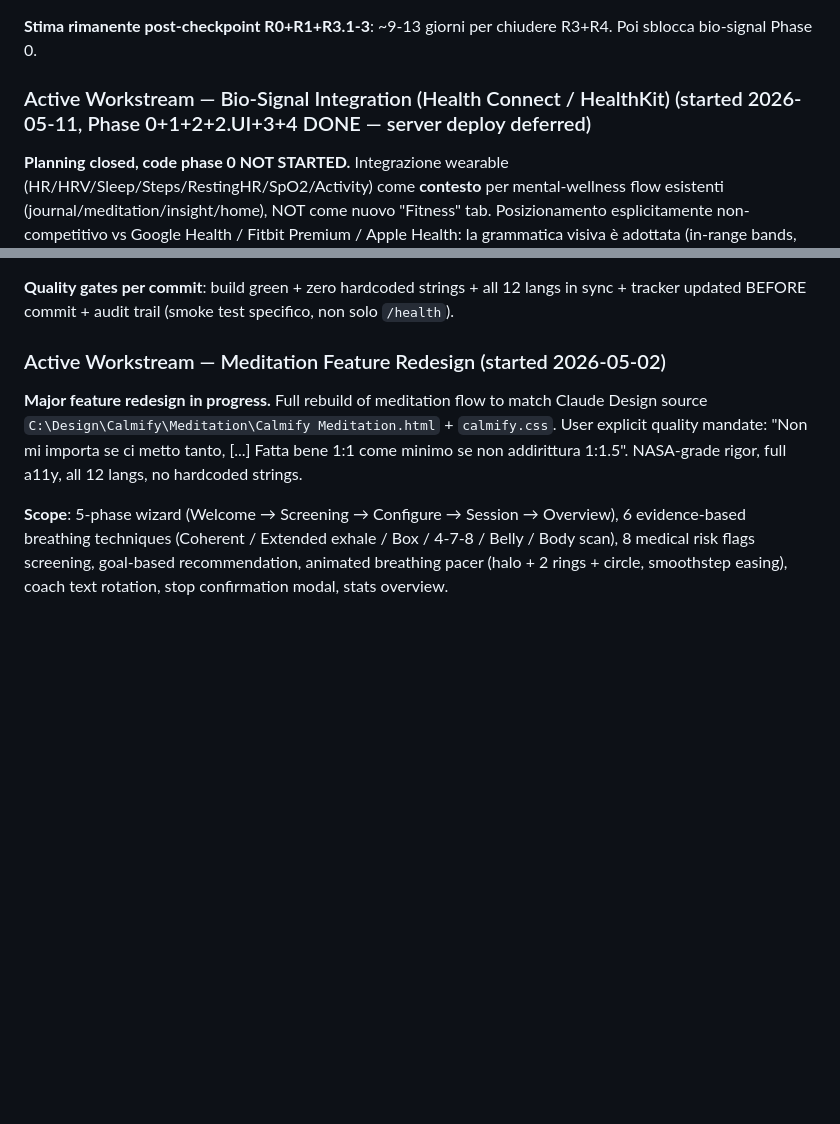
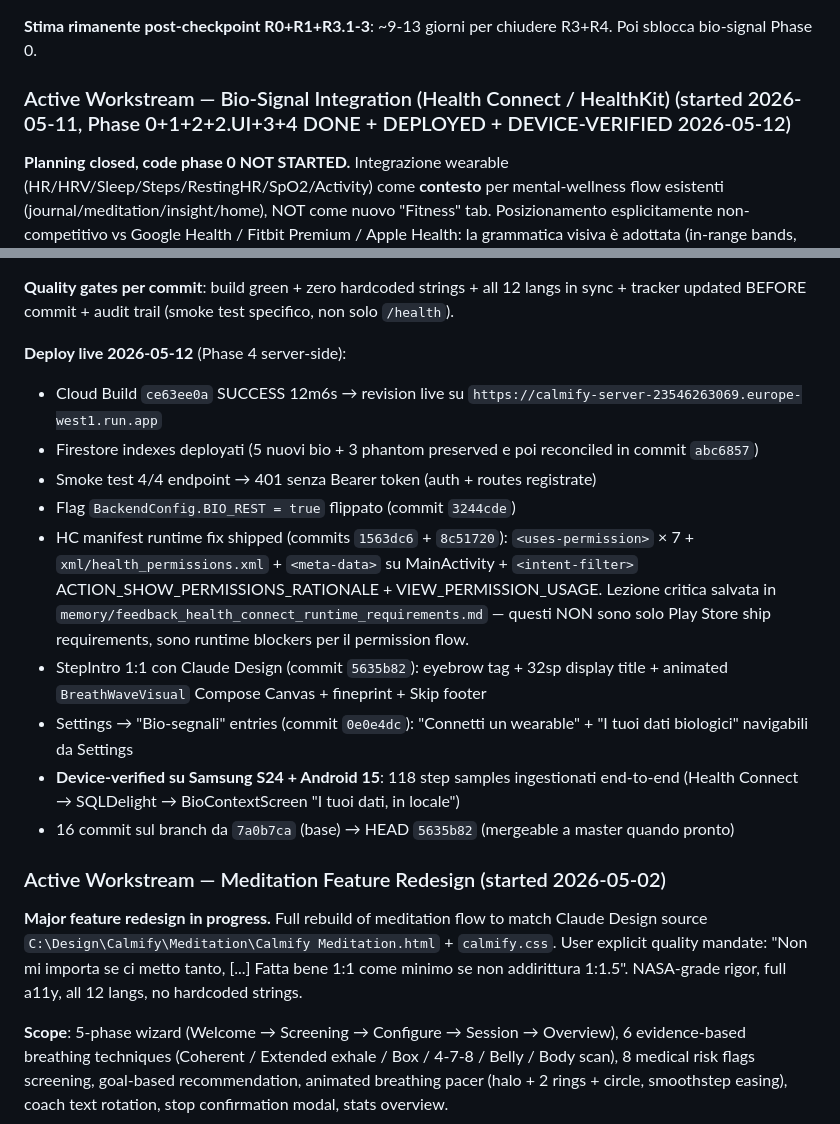
Before and after one commit to calmifyadmin/Calmify, a Markdown page: CLAUDE.md, 2 parts joined by grey strips. Drawn GitHub-style; blank space fills up the shorter version.

```diff
--- a/CLAUDE.md
+++ b/CLAUDE.md
@@ -140,7 +140,7 @@ Un audit completo del backend refactor ha rivelato **30+ problemi critici** caus
 
 **Stima rimanente post-checkpoint R0+R1+R3.1-3**: ~9-13 giorni per chiudere R3+R4. Poi sblocca bio-signal Phase 0.
 
-### Active Workstream — Bio-Signal Integration (Health Connect / HealthKit) (started 2026-05-11, Phase 0+1+2+2.UI+3+4 DONE — server deploy deferred)
+### Active Workstream — Bio-Signal Integration (Health Connect / HealthKit) (started 2026-05-11, Phase 0+1+2+2.UI+3+4 DONE + DEPLOYED + DEVICE-VERIFIED 2026-05-12)
 
 **Planning closed, code phase 0 NOT STARTED.** Integrazione wearable (HR/HRV/Sleep/Steps/RestingHR/SpO2/Activity) come **contesto** per mental-wellness flow esistenti (journal/meditation/insight/home), NOT come nuovo "Fitness" tab. Posizionamento esplicitamente non-competitivo vs Google Health / Fitbit Premium / Apple Health: la grammatica visiva è adottata (in-range bands, narrative cards, AI coach micro-summaries, banda dotted del typical-range), il framing è invertito (no scores, no targets, no "out of range" anxiety, no paywall su dati vitali).
 
@@ -163,6 +163,17 @@ Un audit completo del backend refactor ha rivelato **30+ problemi critici** caus
 - `.claude/BIOSIGNAL_INTEGRATION_STATUS.md` — live checklist with checkbox per task
 
 **Quality gates per commit**: build green + zero hardcoded strings + all 12 langs in sync + tracker updated BEFORE commit + audit trail (smoke test specifico, non solo `/health`).
+
+**Deploy live 2026-05-12** (Phase 4 server-side):
+- Cloud Build `ce63ee0a` SUCCESS 12m6s → revision live su `https://calmify-server-23546263069.europe-west1.run.app`
+- Firestore indexes deployati (5 nuovi bio + 3 phantom preserved e poi reconciled in commit `abc6857`)
+- Smoke test 4/4 endpoint → 401 senza Bearer token (auth + routes registrate)
+- Flag `BackendConfig.BIO_REST = true` flippato (commit `3244cde`)
+- HC manifest runtime fix shipped (commits `1563dc6` + `8c51720`): `<uses-permission>` × 7 + `xml/health_permissions.xml` + `<meta-data>` su MainActivity + `<intent-filter>` ACTION_SHOW_PERMISSIONS_RATIONALE + VIEW_PERMISSION_USAGE. Lezione critica salvata in `memory/feedback_health_connect_runtime_requirements.md` — questi NON sono solo Play Store ship requirements, sono runtime blockers per il permission flow.
+- StepIntro 1:1 con Claude Design (commit `5635b82`): eyebrow tag + 32sp display title + animated `BreathWaveVisual` Compose Canvas + fineprint + Skip footer
+- Settings → "Bio-segnali" entries (commit `0e0e4dc`): "Connetti un wearable" + "I tuoi dati biologici" navigabili da Settings
+- **Device-verified su Samsung S24 + Android 15**: 118 step samples ingestionati end-to-end (Health Connect → SQLDelight → BioContextScreen "I tuoi dati, in locale")
+- 16 commit sul branch da `7a0b7ca` (base) → HEAD `5635b82` (mergeable a master quando pronto)
 
 ### Active Workstream — Meditation Feature Redesign (started 2026-05-02)
 
```
Also changed, not shown: .claude/BIOSIGNAL_INTEGRATION_STATUS.md (+27 -7 lines), .claude/refactor-status.md (+15 -1 lines).
